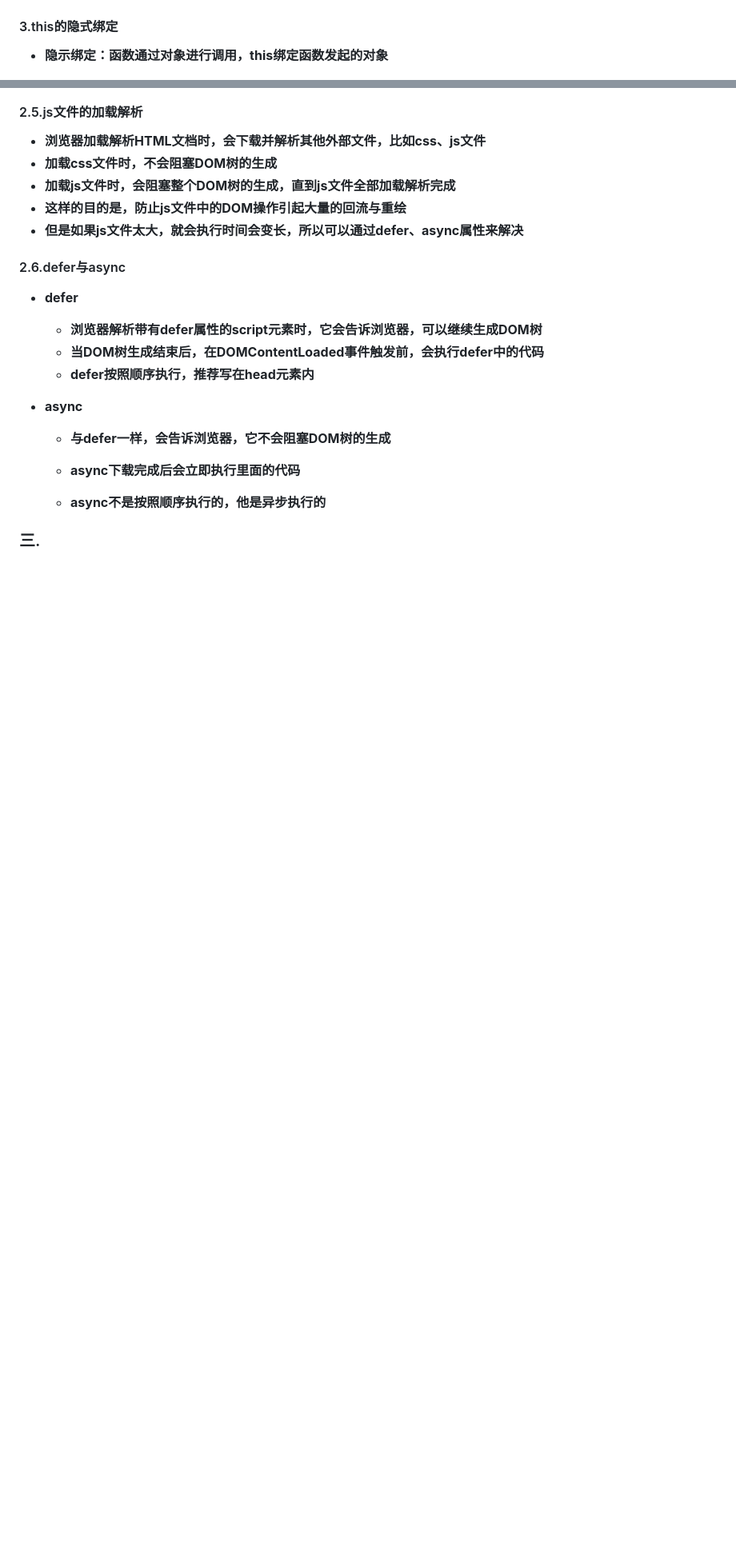
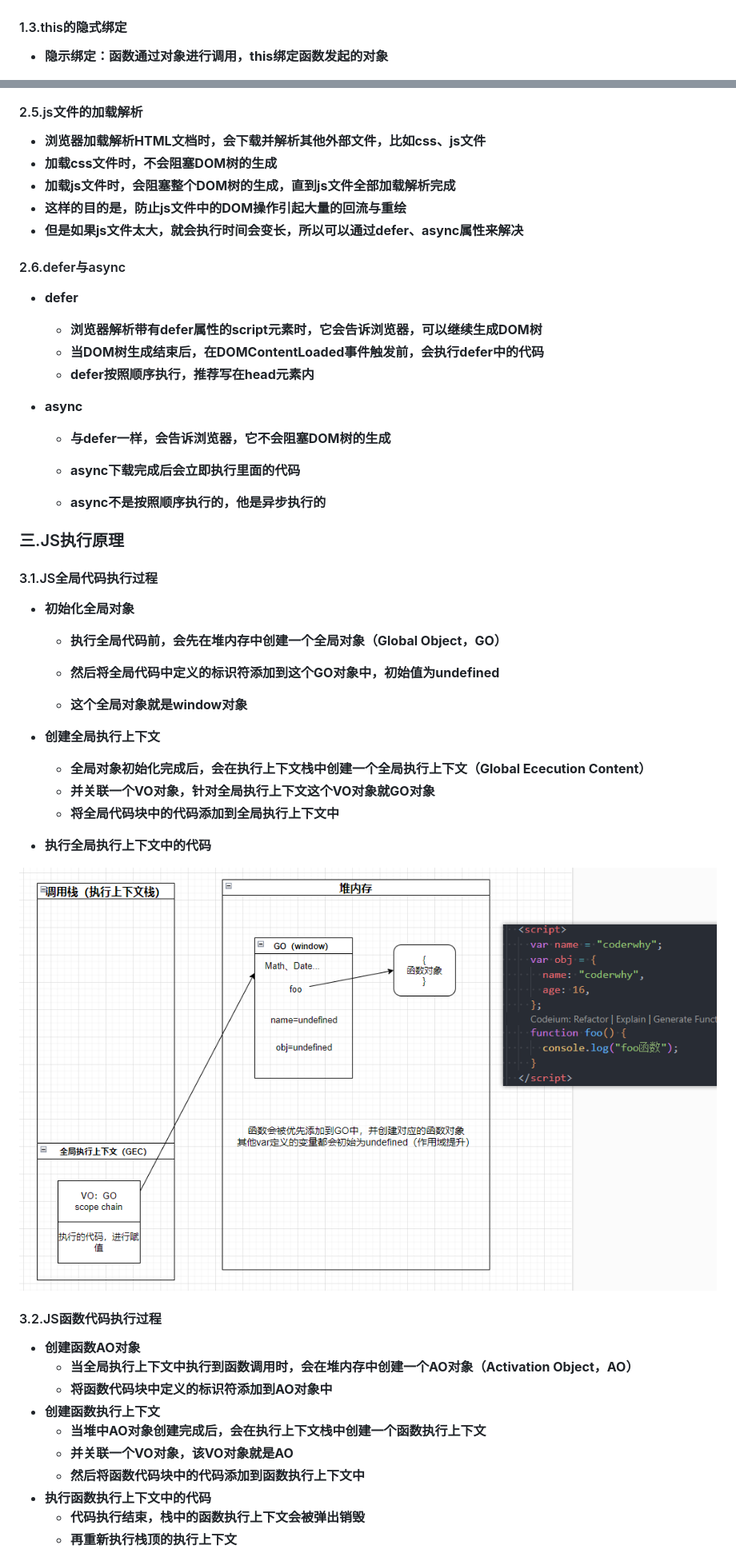
Before and after one commit to CoderQSH66/JS-detail, a Markdown page: JS高级（detail）.md, 2 parts joined by grey strips. Shown: that part at 80% size. Rendered like a GitHub page; pictures changed too: IMG_MD/image-20240519204306331.png (added); blank space fills up the shorter version.

Commit message:
feat：js执行原理

```diff
--- a/JS高级（detail）.md
+++ b/JS高级（detail）.md
@@ -20,7 +20,7 @@
 
 ![image-20240516210307194](./IMG_MD/image-20240516210307194.png)
 
-#### 3.this的隐式绑定
+#### 1.3.this的隐式绑定
 
 - **<font color='red'>隐示绑定</font>：函数通过对象进行调用，this绑定函数发起的对象**
 
@@ -128,7 +128,6 @@
 #### 2.6.defer与async
 
 - **<font color='red'>defer</font>**
-
   - **浏览器解析带有defer属性的script元素时，它会告诉浏览器，可以继续生成DOM树**
   - **<font color='red'>当DOM树生成结束后，在DOMContentLoaded事件触发前，会执行defer中的代码</font>**
   - **defer按照顺序执行，推荐写在head元素内**
@@ -140,4 +139,35 @@
   - **<font color='red'>async下载完成后会立即执行里面的代码</font>**
   - **async不是按照顺序执行的，他是<font color='red'>异步执行</font>的**
 
-### 三.
+### 三.JS执行原理
+
+#### 3.1.JS全局代码执行过程
+
+- **<font color='red'>初始化全局对象</font>**
+
+  - **执行全局代码前，会先<font color='red'>在堆内存中创建一个全局对象（Global Object，GO）</font>**
+
+  - **然后<font color='red'>将全局代码中定义的标识符添加到这个GO对象中</font>，初始值为undefined**
+  - **这个全局对象就是<font color='red'>window对象</font>**
+
+- **<font color='red'>创建全局执行上下文</font>**
+  - **全局对象初始化完成后，会<font color='red'>在执行上下文栈中创建一个全局执行上下文（Global Ececution Content）</font>**
+  - **并<font color='red'>关联一个VO对象</font>，针对全局执行上下文这个VO对象就GO对象**
+  - **<font color='red'>将全局代码块中的代码添加到全局执行上下文中</font>**
+- **<font color='red'>执行全局执行上下文中的代码</font>**
+
+![image-20240519204306331](./IMG_MD/image-20240519204306331.png)
+
+#### 3.2.JS函数代码执行过程
+
+- **<font color='red'>创建函数AO对象</font>**
+  - **当全局执行上下文中执行到函数调用时，会<font color='red'>在堆内存中创建一个AO对象（Activation Object，AO）</font>**
+  - **<font color='red'>将函数代码块中定义的标识符添加到AO对象中</font>**
+- **<font color='red'>创建函数执行上下文</font>**
+  - **当堆中AO对象创建完成后，会<font color='red'>在执行上下文栈中创建一个函数执行上下文</font>**
+  - **<font color='red'>并关联一个VO对象，该VO对象就是AO</font>**
+  - **然后将函数代码块中的代码添加到函数执行上下文中**
+- **<font color='red'>执行函数执行上下文中的代码</font>**
+  - **代码执行结束，栈中的函数执行上下文会被<font color='red'>弹出销毁</font>**
+  - **再重新执行栈顶的执行上下文**
+
```
Also changed, not shown: other parts of JS高级（detail）.md (+9 -6 lines), IMG_MD/image-20240519202157359.png (added), 4 other files.
